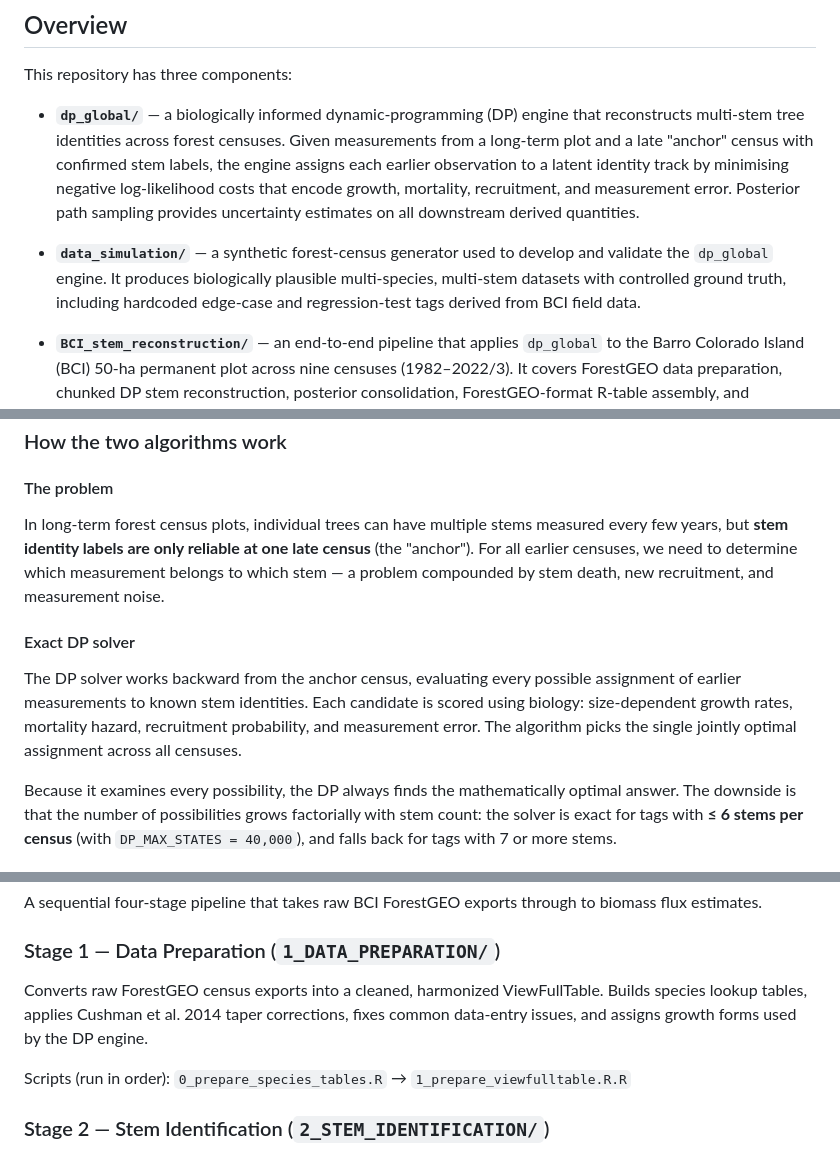
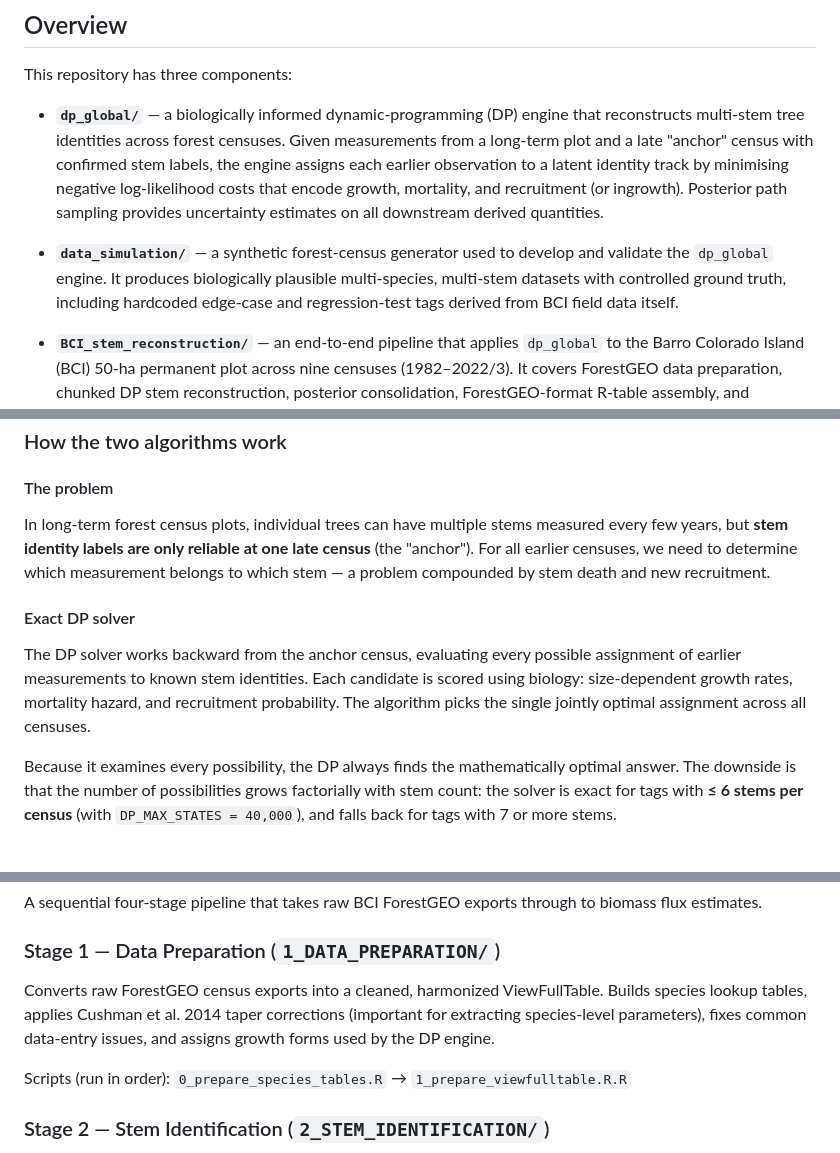
Before and after one commit to jamedina09/BCI50ha_StemReconstruction_Rtables, a Markdown page: README.md, 3 parts joined by grey strips. Drawn GitHub-style.

Commit message:
main readme clean

```diff
--- a/README.md
+++ b/README.md
@@ -6,9 +6,9 @@
 
 This repository has three components:
 
-- **`dp_global/`** — a biologically informed dynamic-programming (DP) engine that reconstructs multi-stem tree identities across forest censuses. Given measurements from a long-term plot and a late "anchor" census with confirmed stem labels, the engine assigns each earlier observation to a latent identity track by minimising negative log-likelihood costs that encode growth, mortality, recruitment, and measurement error. Posterior path sampling provides uncertainty estimates on all downstream derived quantities.
+- **`dp_global/`** — a biologically informed dynamic-programming (DP) engine that reconstructs multi-stem tree identities across forest censuses. Given measurements from a long-term plot and a late "anchor" census with confirmed stem labels, the engine assigns each earlier observation to a latent identity track by minimising negative log-likelihood costs that encode growth, mortality, and recruitment (or ingrowth). Posterior path sampling provides uncertainty estimates on all downstream derived quantities.
 
-- **`data_simulation/`** — a synthetic forest-census generator used to develop and validate the `dp_global` engine. It produces biologically plausible multi-species, multi-stem datasets with controlled ground truth, including hardcoded edge-case and regression-test tags derived from BCI field data.
+- **`data_simulation/`** — a synthetic forest-census generator used to develop and validate the `dp_global` engine. It produces biologically plausible multi-species, multi-stem datasets with controlled ground truth, including hardcoded edge-case and regression-test tags derived from BCI field data itself.
 
 - **`BCI_stem_reconstruction/`** — an end-to-end pipeline that applies `dp_global` to the Barro Colorado Island (BCI) 50-ha permanent plot across nine censuses (1982–2022/3). It covers ForestGEO data preparation, chunked DP stem reconstruction, posterior consolidation, ForestGEO-format R-table assembly, and estimation of aboveground biomass (AGB) stocks and fluxes and basal area (BA) uncertainty.
 
@@ -85,11 +85,11 @@ Rscript dp_global/scripts/main_cpp_bci.R --WHICH_TAG=123375
 
 #### The problem
 
-In long-term forest census plots, individual trees can have multiple stems measured every few years, but **stem identity labels are only reliable at one late census** (the "anchor"). For all earlier censuses, we need to determine which measurement belongs to which stem — a problem compounded by stem death, new recruitment, and measurement noise.
+In long-term forest census plots, individual trees can have multiple stems measured every few years, but **stem identity labels are only reliable at one late census** (the "anchor"). For all earlier censuses, we need to determine which measurement belongs to which stem — a problem compounded by stem death and new recruitment.
 
 #### Exact DP solver
 
-The DP solver works backward from the anchor census, evaluating every possible assignment of earlier measurements to known stem identities. Each candidate is scored using biology: size-dependent growth rates, mortality hazard, recruitment probability, and measurement error. The algorithm picks the single jointly optimal assignment across all censuses.
+The DP solver works backward from the anchor census, evaluating every possible assignment of earlier measurements to known stem identities. Each candidate is scored using biology: size-dependent growth rates, mortality hazard, and recruitment probability. The algorithm picks the single jointly optimal assignment across all censuses.
 
 Because it examines every possibility, the DP always finds the mathematically optimal answer. The downside is that the number of possibilities grows factorially with stem count: the solver is exact for tags with **≤ 6 stems per census** (with `DP_MAX_STATES = 40,000`), and falls back for tags with 7 or more stems.
 
@@ -133,7 +133,7 @@ A sequential four-stage pipeline that takes raw BCI ForestGEO exports through to
 
 ### Stage 1 — Data Preparation (`1_DATA_PREPARATION/`)
 
-Converts raw ForestGEO census exports into a cleaned, harmonized ViewFullTable. Builds species lookup tables, applies Cushman et al. 2014 taper corrections, fixes common data-entry issues, and assigns growth forms used by the DP engine.
+Converts raw ForestGEO census exports into a cleaned, harmonized ViewFullTable. Builds species lookup tables, applies Cushman et al. 2014 taper corrections (important for extracting species-level parameters), fixes common data-entry issues, and assigns growth forms used by the DP engine.
 
 Scripts (run in order): `0_prepare_species_tables.R` → `1_prepare_viewfulltable.R.R`
 
```
Also changed, not shown: other parts of README.md (+5 -5 lines).
